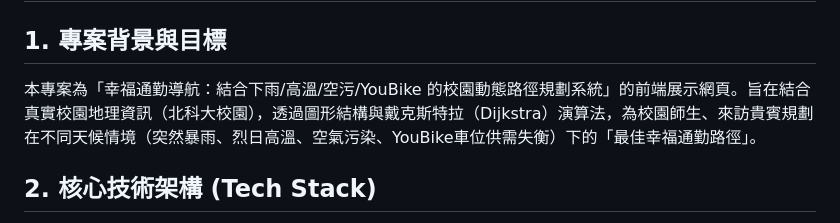
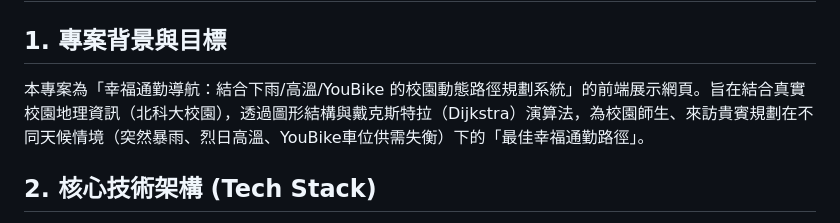
Before and after one commit to Long7816/Data-Structure-End-Report, a Markdown page: PRD.md, the part around the change. GitHub-like rendering.

```diff
--- a/PRD.md
+++ b/PRD.md
@@ -1,7 +1,7 @@
 # 幸福通勤導航系統 - 產品需求文件 (PRD)
 
 ## 1. 專案背景與目標
-本專案為「幸福通勤導航：結合下雨/高溫/空污/YouBike 的校園動態路徑規劃系統」的前端展示網頁。旨在結合真實校園地理資訊（北科大校園），透過圖形結構與戴克斯特拉（Dijkstra）演算法，為校園師生、來訪貴賓規劃在不同天候情境（突然暴雨、烈日高溫、空氣污染、YouBike車位供需失衡）下的「最佳幸福通勤路徑」。
+本專案為「幸福通勤導航：結合下雨/高溫/YouBike 的校園動態路徑規劃系統」的前端展示網頁。旨在結合真實校園地理資訊（北科大校園），透過圖形結構與戴克斯特拉（Dijkstra）演算法，為校園師生、來訪貴賓規劃在不同天候情境（突然暴雨、烈日高溫、YouBike車位供需失衡）下的「最佳幸福通勤路徑」。
 
 ## 2. 核心技術架構 (Tech Stack)
 * **前端技術**：純 HTML5, Vanilla CSS3, JavaScript (ES6+)。
```
